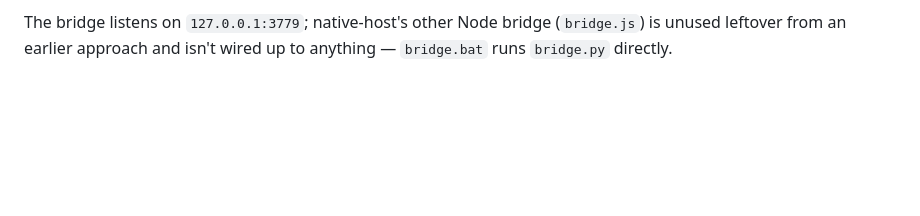
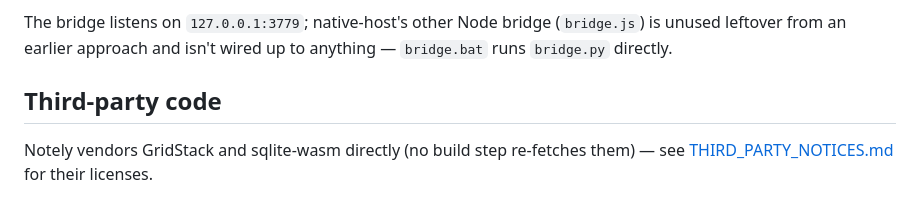
Before and after one commit to bluehipy/notely, a Markdown page: README.md, the part around the change. Rendered like a GitHub page; blank space fills up the shorter version.

Commit message:
Add THIRD_PARTY_NOTICES.md for vendored GridStack/sqlite-wasm licenses

```diff
--- a/README.md
+++ b/README.md
@@ -72,3 +72,9 @@ Node.js.
 The bridge listens on `127.0.0.1:3779`; native-host's other Node bridge
 (`bridge.js`) is unused leftover from an earlier approach and isn't wired
 up to anything — `bridge.bat` runs `bridge.py` directly.
+
+## Third-party code
+
+Notely vendors GridStack and sqlite-wasm directly (no build step re-fetches
+them) — see [THIRD_PARTY_NOTICES.md](THIRD_PARTY_NOTICES.md) for their
+licenses.
```
Also changed, not shown: THIRD_PARTY_NOTICES.md (added, +38 -0 lines).
